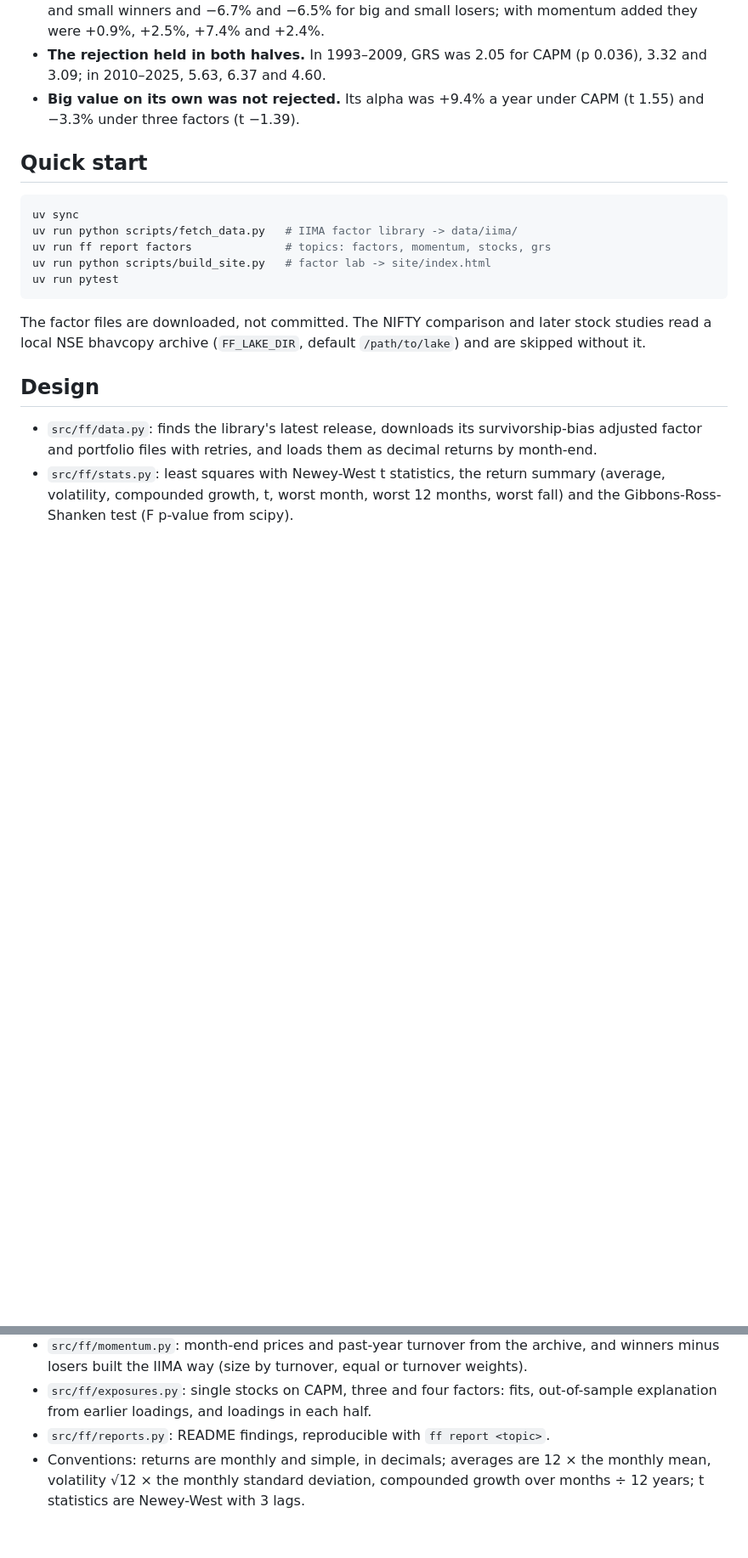
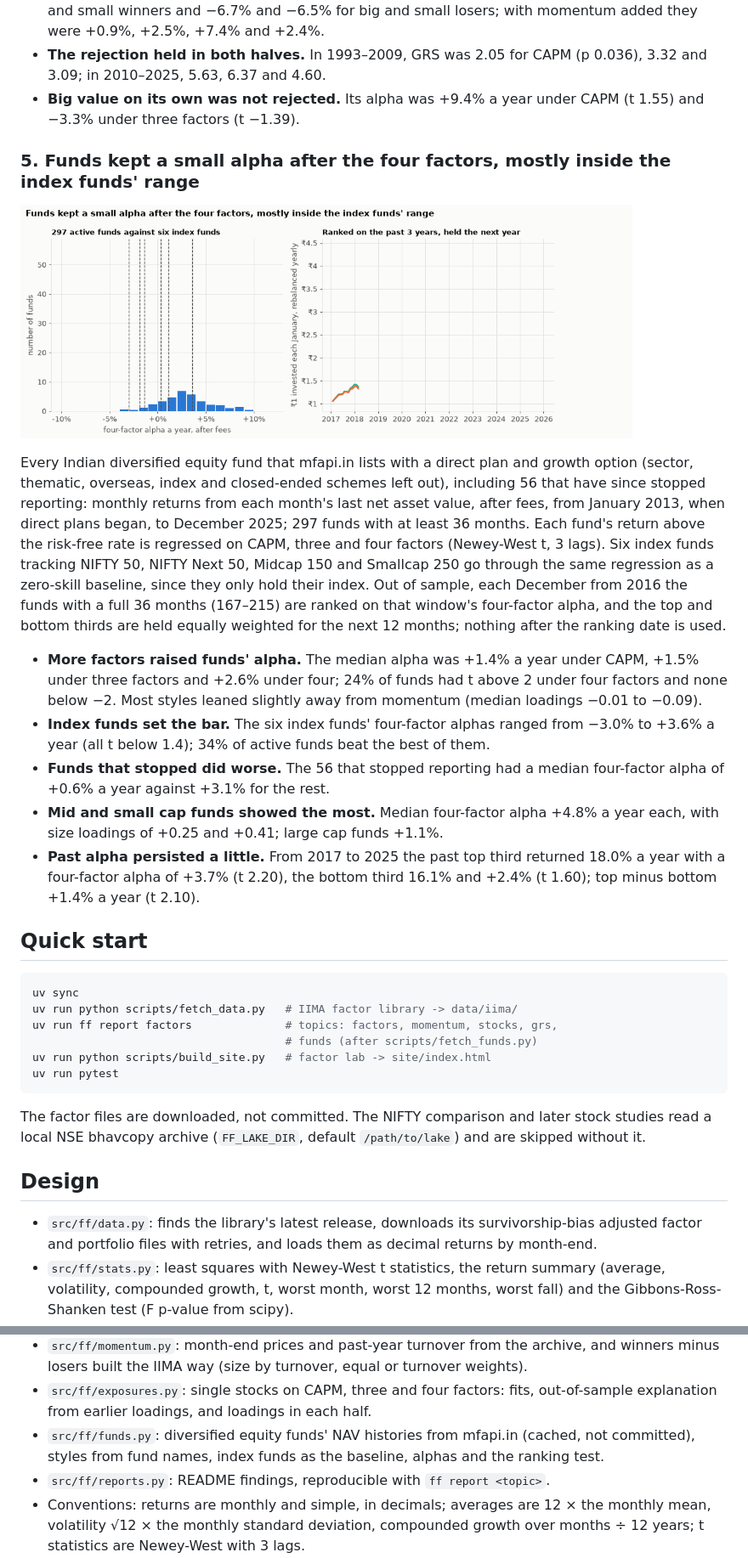
Before and after one commit to Dhirajdas18/fama-french-factors, a Markdown page: README.md, 2 parts joined by grey strips. Shown at 85% size. Drawn GitHub-style; pictures changed too: docs/img/funds.gif (added); blank space fills up the shorter version.

Commit message:
feat: test whether Indian active funds' alpha survives size, value and momentum, against index funds, and whether past alpha persists out of sample

````diff
--- a/README.md
+++ b/README.md
@@ -129,12 +129,41 @@ line up with the portfolios' averages, not whether unrelated assets are priced.
 - **Big value on its own was not rejected.** Its alpha was +9.4% a year under CAPM (t 1.55) and
   −3.3% under three factors (t −1.39).
 
+### 5. Funds kept a small alpha after the four factors, mostly inside the index funds' range
+
+<a href="docs/img/funds.png"><picture><source media="(prefers-reduced-motion: reduce)" srcset="docs/img/funds.png"><img src="docs/img/funds.gif" alt="Histogram of 297 Indian active equity funds' four-factor alpha against six index funds, and growth of one rupee in the top and bottom thirds of funds ranked on their past three years' alpha, 2017-2025" width="720"></picture></a>
+
+Every Indian diversified equity fund that mfapi.in lists with a direct plan and growth option
+(sector, thematic, overseas, index and closed-ended schemes left out), including 56 that have
+since stopped reporting: monthly returns from each month's last net asset value, after fees, from
+January 2013, when direct plans began, to December 2025; 297 funds with at least 36 months. Each
+fund's return above the risk-free rate is regressed on CAPM, three and four factors (Newey-West t,
+3 lags). Six index funds tracking NIFTY 50, NIFTY Next 50, Midcap 150 and Smallcap 250 go through
+the same regression as a zero-skill baseline, since they only hold their index. Out of sample,
+each December from 2016 the funds with a full 36 months (167–215) are ranked on that window's
+four-factor alpha, and the top and bottom thirds are held equally weighted for the next 12 months;
+nothing after the ranking date is used.
+
+- **More factors raised funds' alpha.** The median alpha was +1.4% a year under CAPM, +1.5% under
+  three factors and +2.6% under four; 24% of funds had t above 2 under four factors and none below
+  −2. Most styles leaned slightly away from momentum (median loadings −0.01 to −0.09).
+- **Index funds set the bar.** The six index funds' four-factor alphas ranged from −3.0% to +3.6% a
+  year (all t below 1.4); 34% of active funds beat the best of them.
+- **Funds that stopped did worse.** The 56 that stopped reporting had a median four-factor alpha of
+  +0.6% a year against +3.1% for the rest.
+- **Mid and small cap funds showed the most.** Median four-factor alpha +4.8% a year each, with size
+  loadings of +0.25 and +0.41; large cap funds +1.1%.
+- **Past alpha persisted a little.** From 2017 to 2025 the past top third returned 18.0% a year with
+  a four-factor alpha of +3.7% (t 2.20), the bottom third 16.1% and +2.4% (t 1.60); top minus
+  bottom +1.4% a year (t 2.10).
+
 ## Quick start
 
 ```bash
 uv sync
 uv run python scripts/fetch_data.py   # IIMA factor library -> data/iima/
-uv run ff report factors              # topics: factors, momentum, stocks, grs
+uv run ff report factors              # topics: factors, momentum, stocks, grs,
+                                      # funds (after scripts/fetch_funds.py)
 uv run python scripts/build_site.py   # factor lab -> site/index.html
 uv run pytest
 ```
@@ -159,6 +188,8 @@ it.
   minus losers built the IIMA way (size by turnover, equal or turnover weights).
 - `src/ff/exposures.py`: single stocks on CAPM, three and four factors: fits, out-of-sample
   explanation from earlier loadings, and loadings in each half.
+- `src/ff/funds.py`: diversified equity funds' NAV histories from mfapi.in (cached, not committed),
+  styles from fund names, index funds as the baseline, alphas and the ranking test.
 - `src/ff/reports.py`: README findings, reproducible with `ff report <topic>`.
 - Conventions: returns are monthly and simple, in decimals; averages are 12 × the monthly mean,
   volatility √12 × the monthly standard deviation, compounded growth over months ÷ 12 years; t
````
Also changed, not shown: other parts of README.md (+1 -1 lines), docs/img/funds.png (added), 4 other files.
